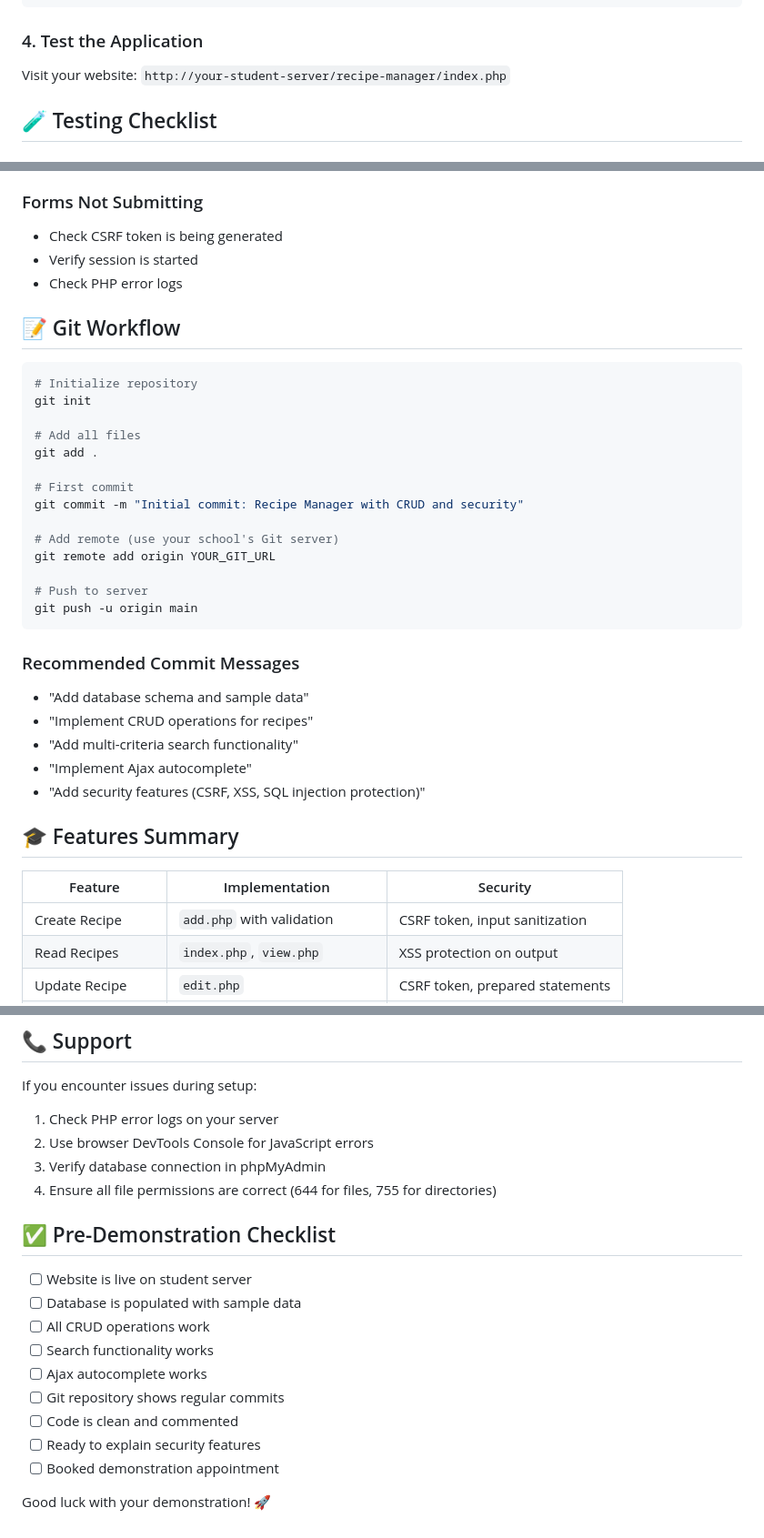
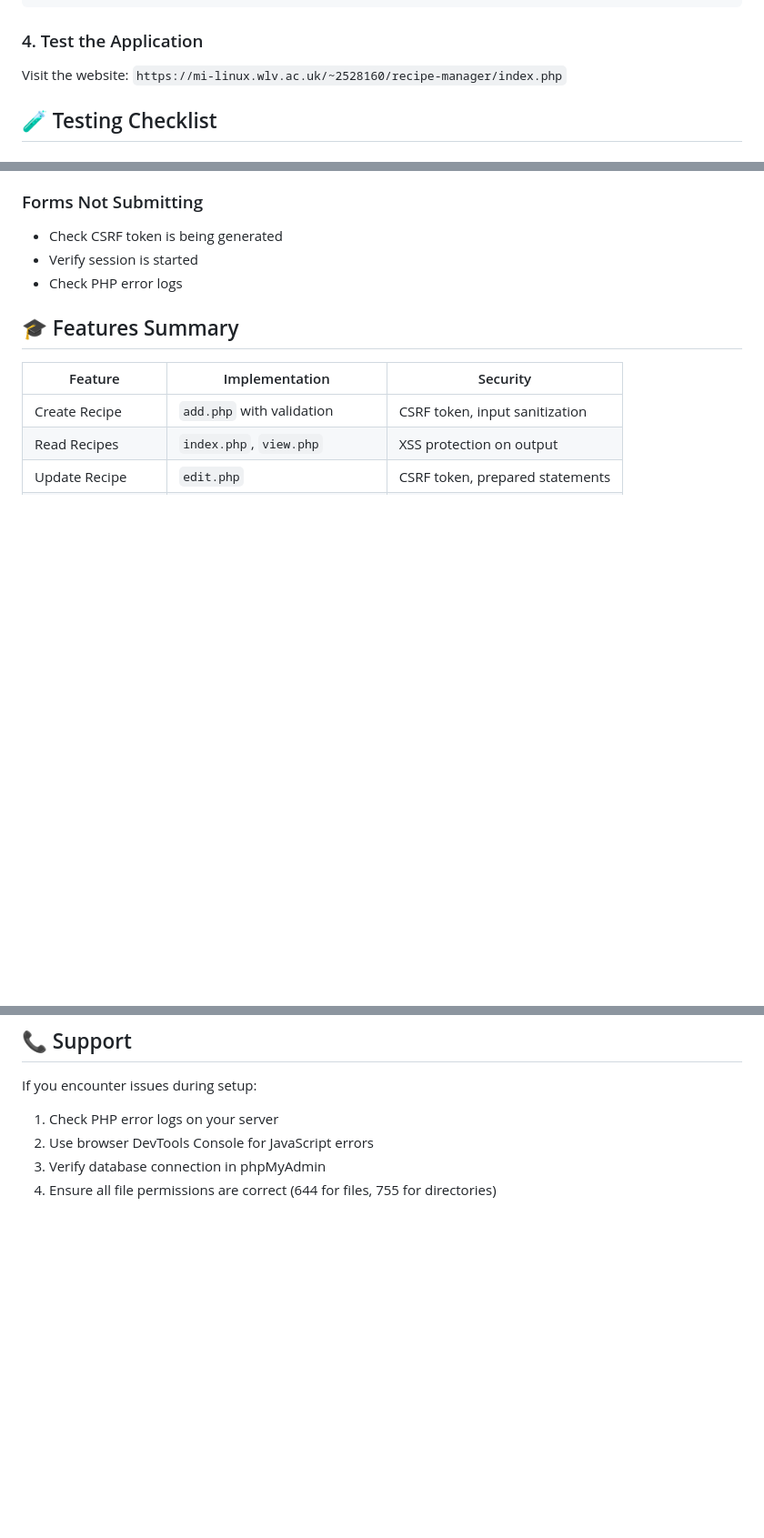
Before and after one commit to noorabed7/recipe-manager, a Markdown page: README.md, 3 parts joined by grey strips. Shown at 91% size. Rendered like a GitHub page; blank space fills up the shorter version.

````diff
--- a/README.md
+++ b/README.md
@@ -68,7 +68,7 @@ define('DB_NAME', 'recipe_manager');     // Database name
 
 ### 4. Test the Application
 
-Visit your website: `http://your-student-server/recipe-manager/index.php`
+Visit the website: `https://mi-linux.wlv.ac.uk/~2528160/recipe-manager/index.php`
 
 ## 🧪 Testing Checklist
 
@@ -170,32 +110,6 @@ A: SQL injection protection (prepared statements), XSS protection (output escapi
 - Check CSRF token is being generated
 - Verify session is started
 - Check PHP error logs
-
-## 📝 Git Workflow
-
-```bash
-# Initialize repository
-git init
-
-# Add all files
-git add .
-
-# First commit
-git commit -m "Initial commit: Recipe Manager with CRUD and security"
-
-# Add remote (use your school's Git server)
-git remote add origin YOUR_GIT_URL
-
-# Push to server
-git push -u origin main
-```
-
-### Recommended Commit Messages
-- "Add database schema and sample data"
-- "Implement CRUD operations for recipes"
-- "Add multi-criteria search functionality"
-- "Implement Ajax autocomplete"
-- "Add security features (CSRF, XSS, SQL injection protection)"
 
 ## 🎓 Features Summary
 
@@ -216,17 +130,3 @@ If you encounter issues during setup:
 2. Use browser DevTools Console for JavaScript errors
 3. Verify database connection in phpMyAdmin
 4. Ensure all file permissions are correct (644 for files, 755 for directories)
-
-## ✅ Pre-Demonstration Checklist
-
-- [ ] Website is live on student server
-- [ ] Database is populated with sample data
-- [ ] All CRUD operations work
-- [ ] Search functionality works
-- [ ] Ajax autocomplete works
-- [ ] Git repository shows regular commits
-- [ ] Code is clean and commented
-- [ ] Ready to explain security features
-- [ ] Booked demonstration appointment
-
-Good luck with your demonstration! 🚀
````
Also changed, not shown: other parts of README.md (+0 -60 lines).
